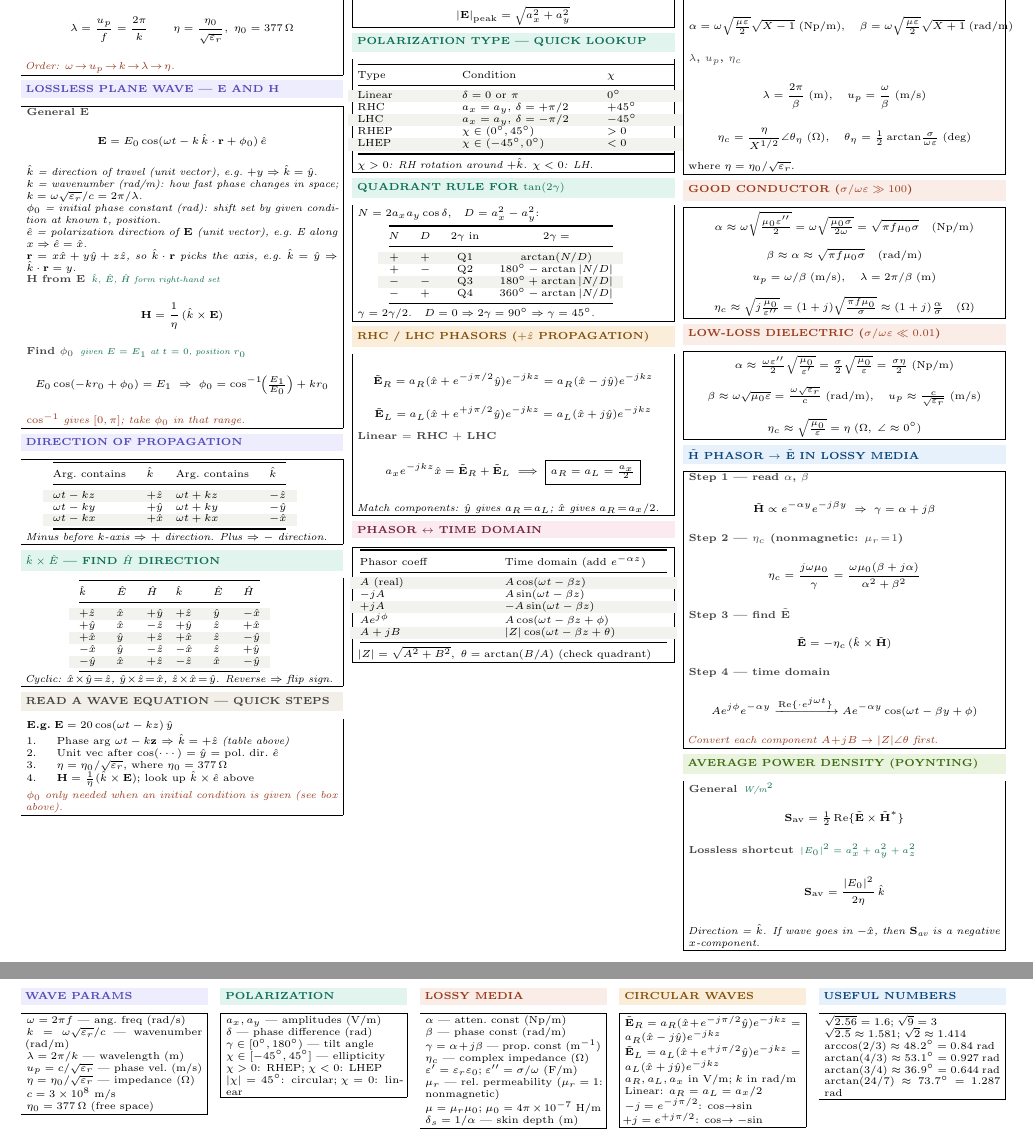
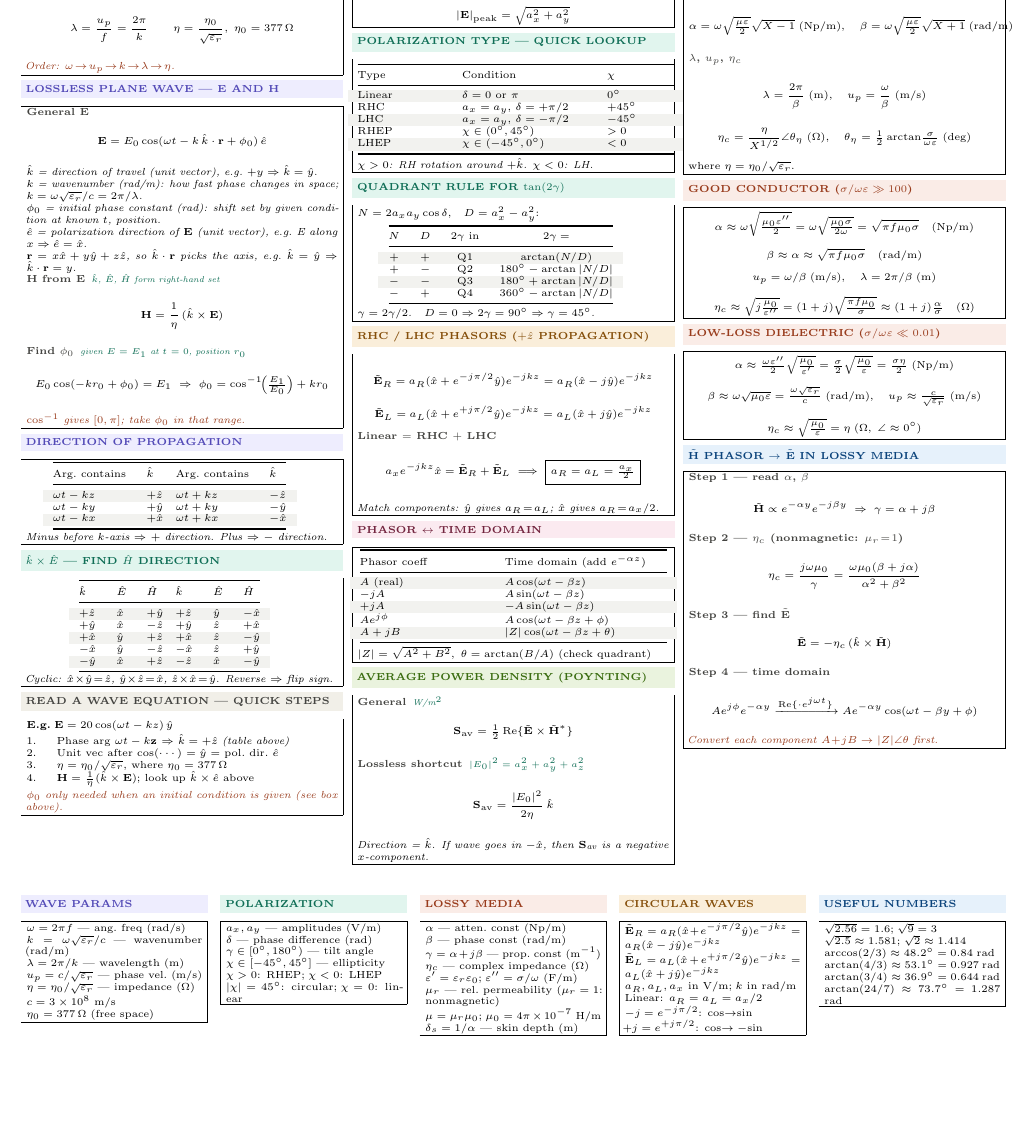
Before and after one commit to BaoPSU/ECE332-EMAG-II-Portland-State-University, a LaTeX document (Notes/ECE332_HW2_cheatsheet.tex): two parts of pages 1 and 2 of 2 before the commit and part of the page after it, the two joined at a grey line, cut so that both start at the same text, the shorter picture padded with empty space. Compiled offline with pdfLaTeX.

Commit message:
Move avg power density to middle column under phasor<->time domain

```diff
--- a/Notes/ECE332_HW2_cheatsheet.tex
+++ b/Notes/ECE332_HW2_cheatsheet.tex
@@ -206,6 +206,18 @@ $Ae^{j\phi}$ & $A\cos(\omega t-\beta z+\phi)$\\
 $|Z|=\sqrt{A^2+B^2}$,\enspace$\theta=\arctan(B/A)$ (check quadrant)
 \end{ebox}
 
+\vspace{1pt}
+\shead{greenbg}{green}{AVERAGE POWER DENSITY (POYNTING)}
+\begin{ebox}
+\eq{General}{W/m$^2$}
+\[\mathbf{S}_\text{av}=\tfrac{1}{2}\operatorname{Re}\{\tilde{\mathbf{E}}\times\tilde{\mathbf{H}}^*\}\]
+
+\eq{Lossless shortcut}{$|E_0|^2=a_x^2+a_y^2+a_z^2$}
+\[\mathbf{S}_\text{av}=\frac{|E_0|^2}{2\eta}\,\hat{k}\]
+
+\textit{Direction = $\hat{k}$. If wave goes in $-\hat{x}$, then $\mathbf{S}_\text{av}$ is a negative $x$-component.}
+\end{ebox}
+
 \columnbreak
 
 %──────────────────────────────────────
@@ -274,17 +286,6 @@ where $\eta=\eta_0/\sqrt{\varepsilon_r}$.
 \textit{\color{coral}Convert each component $A\!+\!jB\to|Z|\angle\theta$ first.}
 \end{ebox}
 
-\vspace{1pt}
-\shead{greenbg}{green}{AVERAGE POWER DENSITY (POYNTING)}
-\begin{ebox}
-\eq{General}{W/m$^2$}
-\[\mathbf{S}_\text{av}=\tfrac{1}{2}\operatorname{Re}\{\tilde{\mathbf{E}}\times\tilde{\mathbf{H}}^*\}\]
-
-\eq{Lossless shortcut}{$|E_0|^2=a_x^2+a_y^2+a_z^2$}
-\[\mathbf{S}_\text{av}=\frac{|E_0|^2}{2\eta}\,\hat{k}\]
-
-\textit{Direction = $\hat{k}$. If wave goes in $-\hat{x}$, then $\mathbf{S}_\text{av}$ is a negative $x$-component.}
-\end{ebox}
 
 \end{multicols}
 
```
